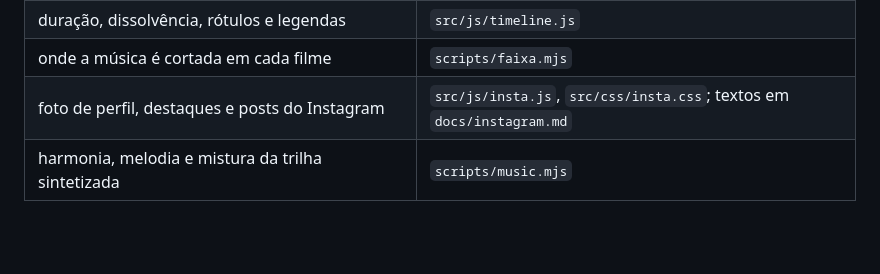
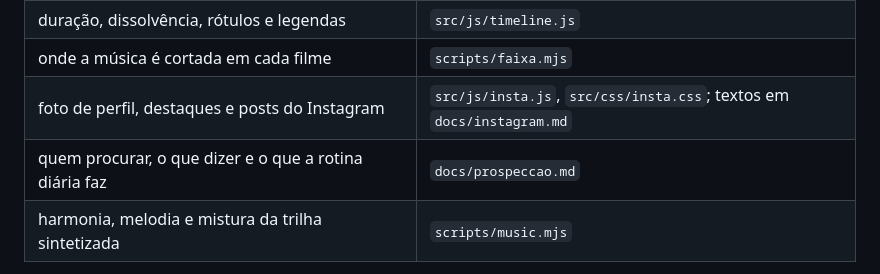
Before and after one commit to Viniciussaraiva1/Video-Atelie, a Markdown page: README.md, the part around the change. Drawn GitHub-style; blank space fills up the shorter version.

```diff
--- a/README.md
+++ b/README.md
@@ -147,6 +147,7 @@ aplicativo cobre com o nome do perfil, a legenda e os botões.
 | duração, dissolvência, rótulos e legendas | `src/js/timeline.js` |
 | onde a música é cortada em cada filme | `scripts/faixa.mjs` |
 | foto de perfil, destaques e posts do Instagram | `src/js/insta.js`, `src/css/insta.css`; textos em `docs/instagram.md` |
+| quem procurar, o que dizer e o que a rotina diária faz | `docs/prospeccao.md` |
 | harmonia, melodia e mistura da trilha sintetizada | `scripts/music.mjs` |
 
 Mudou a duração de alguma cena? Nada mais precisa ser ajustado: a linha do tempo
```
Also changed, not shown: docs/prospeccao.md (added, +62 -0 lines).
